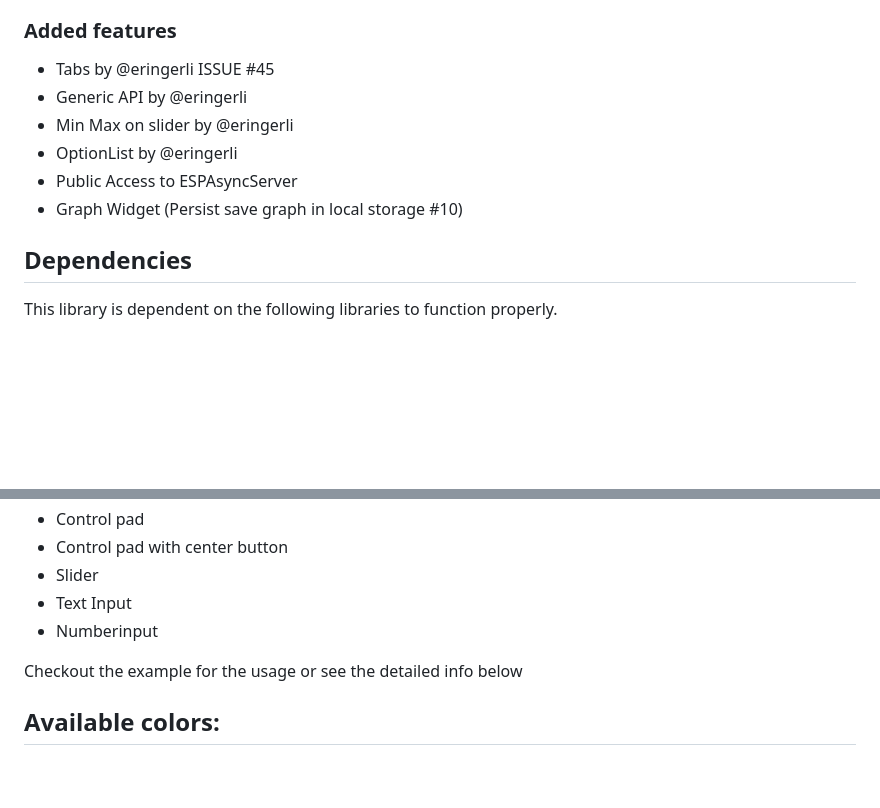
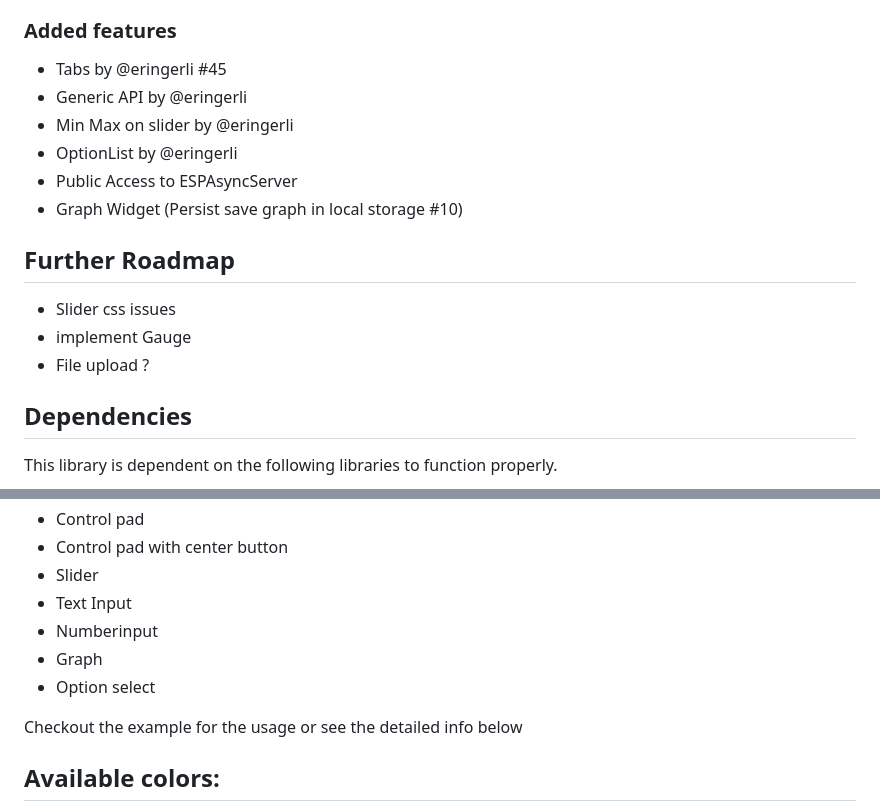
Before and after one commit to s00500/ESPUI, a Markdown page: README.md, 2 parts joined by grey strips. GitHub-like rendering; blank space fills up the shorter version.

```diff
--- a/README.md
+++ b/README.md
@@ -43,13 +42,18 @@ The Library runs fine on any kind of **ESP8266** and **ESP32** (NodeMCU Boards,
 
 ### Added features
 
-- Tabs by @eringerli ISSUE #45
+- Tabs by @eringerli #45
 - Generic API by @eringerli
 - Min Max on slider by @eringerli
 - OptionList by @eringerli
 - Public Access to ESPAsyncServer
 - Graph Widget (Persist save graph in local storage #10)
 
+## Further Roadmap
+
+- Slider css issues
+- implement Gauge
+- File upload ?
 
 ## Dependencies
 
@@ -129,6 +136,8 @@ more program memory to work with.
 - Slider
 - Text Input
 - Numberinput
+- Graph
+- Option select
 
 Checkout the example for the usage or see the detailed info below
 
```
Also changed, not shown: other parts of README.md (+57 -32 lines), docs/ui_graph.png (added), docs/ui_number.png (added), docs/ui_select1.png (added), docs/ui_select2.png (added), docs/ui_tabs.png (added), docs/ui_text.png (added), 2 other files.
